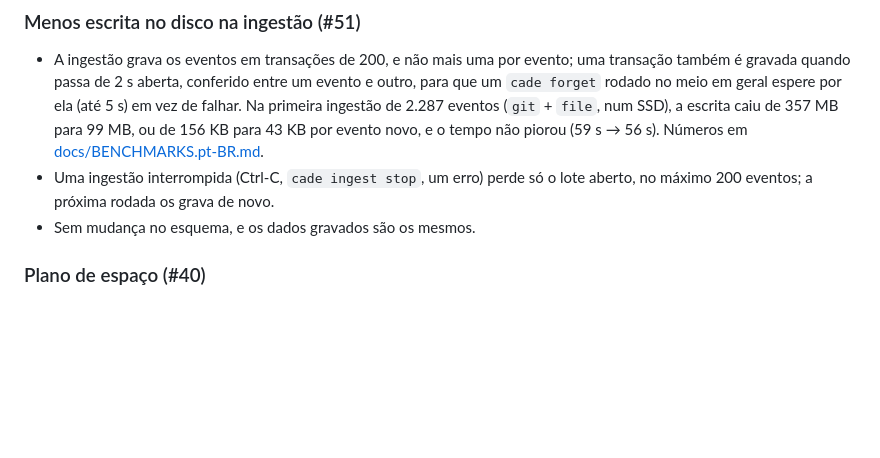
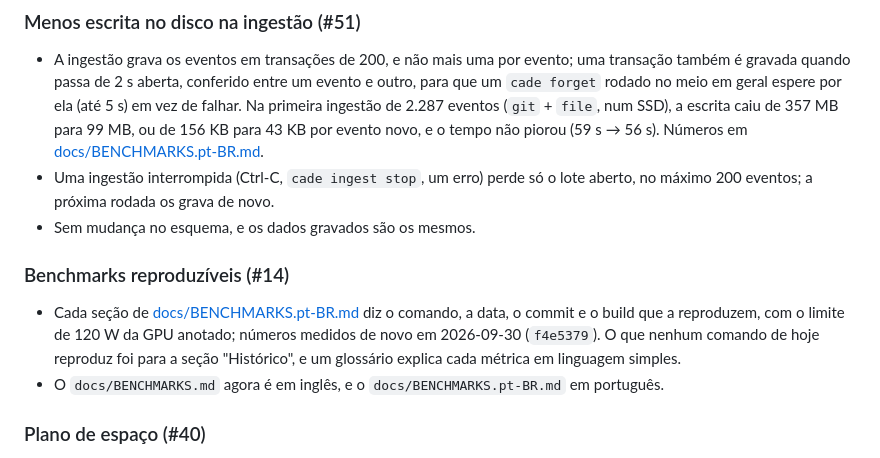
Before and after one commit to Chipskein/cade, a Markdown page: CHANGELOG.pt-BR.md, the part around the change. Rendered like a GitHub page; blank space fills up the shorter version.

```diff
--- a/CHANGELOG.pt-BR.md
+++ b/CHANGELOG.pt-BR.md
@@ -23,6 +23,11 @@ O que mudou em cada versão, as migrações de esquema e o que cada uma reescrev
 - A ingestão grava os eventos em transações de 200, e não mais uma por evento; uma transação também é gravada quando passa de 2 s aberta, conferido entre um evento e outro, para que um `cade forget` rodado no meio em geral espere por ela (até 5 s) em vez de falhar. Na primeira ingestão de 2.287 eventos (`git` + `file`, num SSD), a escrita caiu de 357 MB para 99 MB, ou de 156 KB para 43 KB por evento novo, e o tempo não piorou (59 s → 56 s). Números em [docs/BENCHMARKS.pt-BR.md](docs/BENCHMARKS.pt-BR.md).
 - Uma ingestão interrompida (Ctrl-C, `cade ingest stop`, um erro) perde só o lote aberto, no máximo 200 eventos; a próxima rodada os grava de novo.
 - Sem mudança no esquema, e os dados gravados são os mesmos.
+
+### Benchmarks reproduzíveis (#14)
+
+- Cada seção de [docs/BENCHMARKS.pt-BR.md](docs/BENCHMARKS.pt-BR.md) diz o comando, a data, o commit e o build que a reproduzem, com o limite de 120 W da GPU anotado; números medidos de novo em 2026-09-30 (`f4e5379`). O que nenhum comando de hoje reproduz foi para a seção "Histórico", e um glossário explica cada métrica em linguagem simples.
+- O `docs/BENCHMARKS.md` agora é em inglês, e o `docs/BENCHMARKS.pt-BR.md` em português.
 
 ### Plano de espaço (#40)
 
```
Also changed, not shown: CHANGELOG.md (+5 -0 lines), docs/ROADMAP.md (+4 -2 lines).
